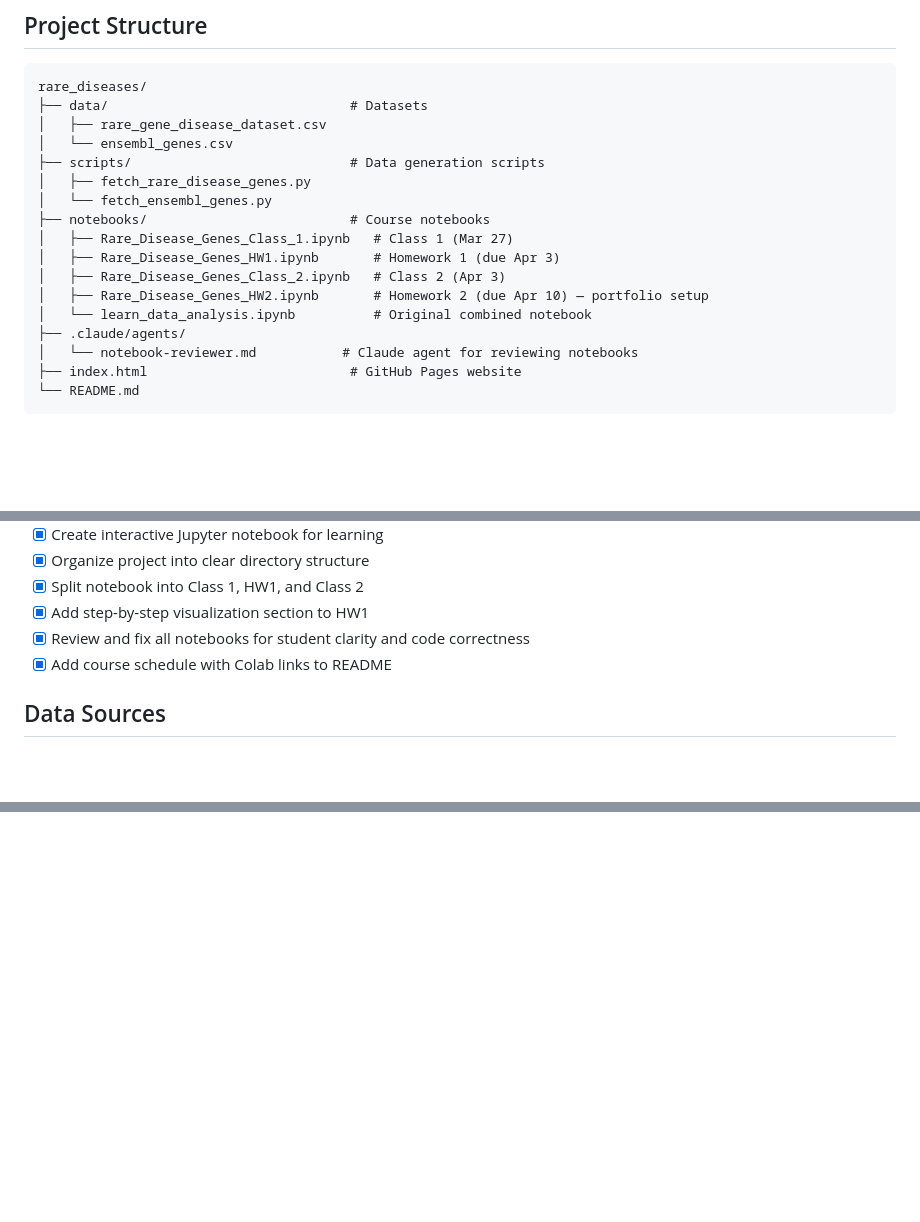
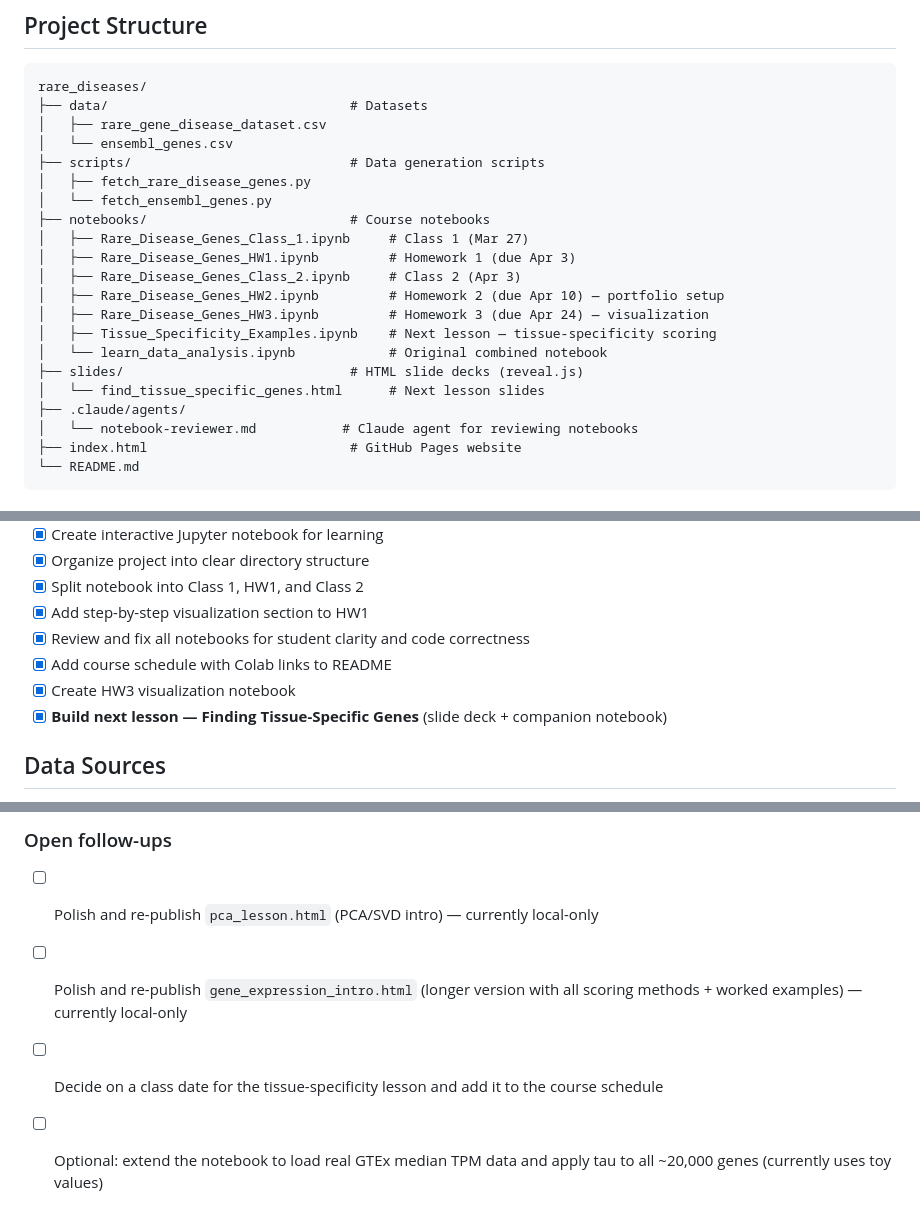
Before and after one commit to narayananr/rare_diseases, a Markdown page: todo.md, 3 parts joined by grey strips. Drawn GitHub-style; blank space fills up the shorter version.

```diff
--- a/todo.md
+++ b/todo.md
@@ -15,11 +15,15 @@ rare_diseases/
 │   ├── fetch_rare_disease_genes.py
 │   └── fetch_ensembl_genes.py
 ├── notebooks/                          # Course notebooks
-│   ├── Rare_Disease_Genes_Class_1.ipynb   # Class 1 (Mar 27)
-│   ├── Rare_Disease_Genes_HW1.ipynb       # Homework 1 (due Apr 3)
-│   ├── Rare_Disease_Genes_Class_2.ipynb   # Class 2 (Apr 3)
-│   ├── Rare_Disease_Genes_HW2.ipynb       # Homework 2 (due Apr 10) — portfolio setup
-│   └── learn_data_analysis.ipynb          # Original combined notebook
+│   ├── Rare_Disease_Genes_Class_1.ipynb     # Class 1 (Mar 27)
+│   ├── Rare_Disease_Genes_HW1.ipynb         # Homework 1 (due Apr 3)
+│   ├── Rare_Disease_Genes_Class_2.ipynb     # Class 2 (Apr 3)
+│   ├── Rare_Disease_Genes_HW2.ipynb         # Homework 2 (due Apr 10) — portfolio setup
+│   ├── Rare_Disease_Genes_HW3.ipynb         # Homework 3 (due Apr 24) — visualization
+│   ├── Tissue_Specificity_Examples.ipynb    # Next lesson — tissue-specificity scoring
+│   └── learn_data_analysis.ipynb            # Original combined notebook
+├── slides/                             # HTML slide decks (reveal.js)
+│   └── find_tissue_specific_genes.html      # Next lesson slides
 ├── .claude/agents/
 │   └── notebook-reviewer.md           # Claude agent for reviewing notebooks
 ├── index.html                          # GitHub Pages website
@@ -38,6 +42,8 @@ rare_diseases/
 - [x] Add step-by-step visualization section to HW1
 - [x] Review and fix all notebooks for student clarity and code correctness
 - [x] Add course schedule with Colab links to README
+- [x] Create HW3 visualization notebook
+- [x] **Build next lesson — Finding Tissue-Specific Genes** (slide deck + companion notebook)
 
 ## Data Sources
 
@@ -165,0 +225,6 @@ This was a discussion/review session — no code changes were made.
+### Open follow-ups
+
+- [ ] Polish and re-publish `pca_lesson.html` (PCA/SVD intro) — currently local-only
+- [ ] Polish and re-publish `gene_expression_intro.html` (longer version with all scoring methods + worked examples) — currently local-only
+- [ ] Decide on a class date for the tissue-specificity lesson and add it to the course schedule
+- [ ] Optional: extend the notebook to load real GTEx median TPM data and apply tau to all ~20,000 genes (currently uses toy values)
```
Also changed, not shown: other parts of todo.md (+54 -1 lines).
